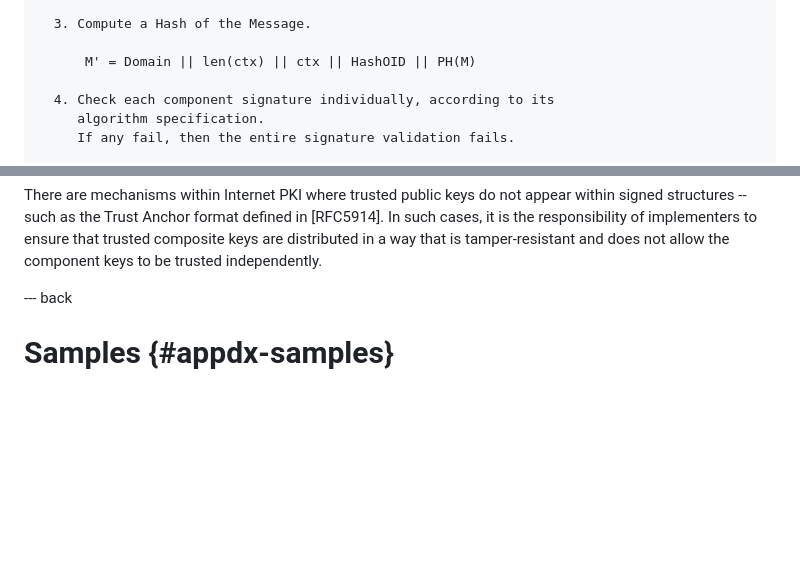
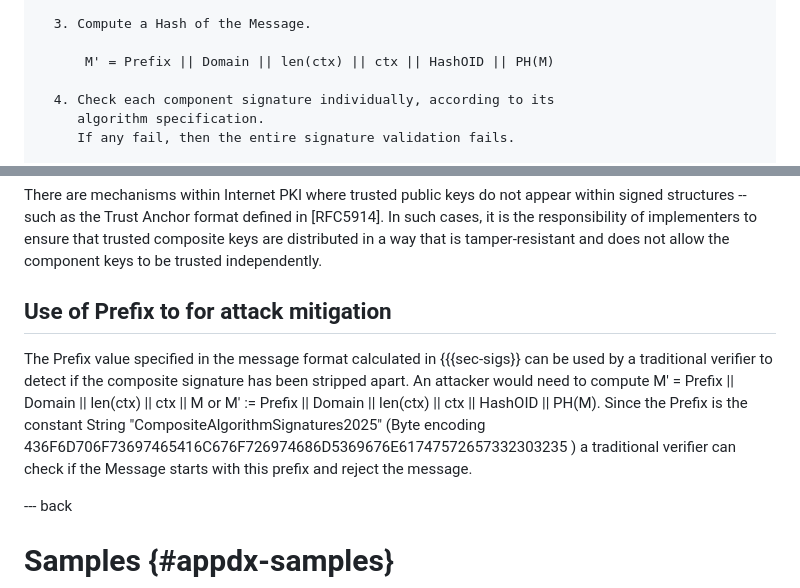
Before and after one commit to lamps-wg/draft-composite-sigs, a Markdown page: draft-ietf-lamps-pq-composite-sigs.md, 2 parts joined by grey strips. Drawn GitHub-style; blank space fills up the shorter version.

```diff
--- a/draft-ietf-lamps-pq-composite-sigs.md
+++ b/draft-ietf-lamps-pq-composite-sigs.md
@@ -639,7 +652,7 @@ Signature Verification Process:
 
   3. Compute a Hash of the Message.
 
-      M' = Domain || len(ctx) || ctx || HashOID || PH(M)
+      M' = Prefix || Domain || len(ctx) || ctx || HashOID || PH(M)
 
   4. Check each component signature individually, according to its
      algorithm specification.
@@ -1513,6 +1526,9 @@ Specifically, in order to achieve this non-separability property, this specifica
 
 There are mechanisms within Internet PKI where trusted public keys do not appear within signed structures -- such as the Trust Anchor format defined in [RFC5914]. In such cases, it is the responsibility of implementers to ensure that trusted composite keys are distributed in a way that is tamper-resistant and does not allow the component keys to be trusted independently.
 
+## Use of Prefix to for attack mitigation
+
+The Prefix value specified in the message format calculated in {{{sec-sigs}} can be used by a traditional verifier to detect if the composite signature has been stripped apart.  An attacker would need to compute M' = Prefix || Domain || len(ctx) || ctx || M  or  M' :=  Prefix || Domain || len(ctx) || ctx || HashOID || PH(M).  Since the Prefix is the constant String "CompositeAlgorithmSignatures2025" (Byte encoding 436F6D706F73697465416C676F726974686D5369676E61747572657332303235 ) a traditional verifier can check if the Message starts with this prefix and reject the message.
 
 <!-- End of Security Considerations section -->
 
```
Also changed, not shown: other parts of draft-ietf-lamps-pq-composite-sigs.md (+17 -4 lines).
